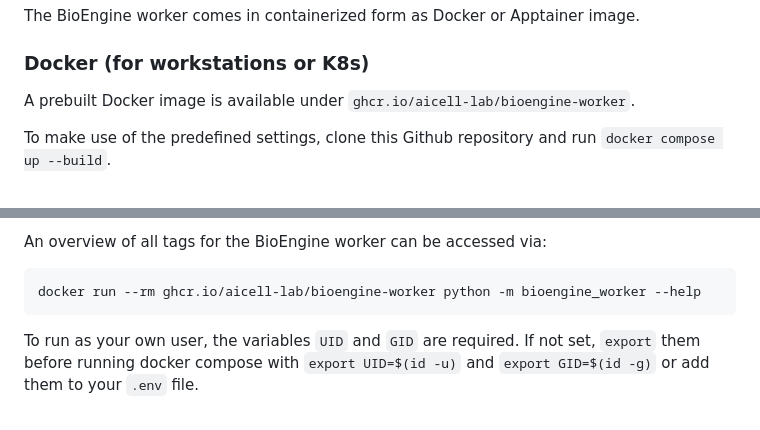
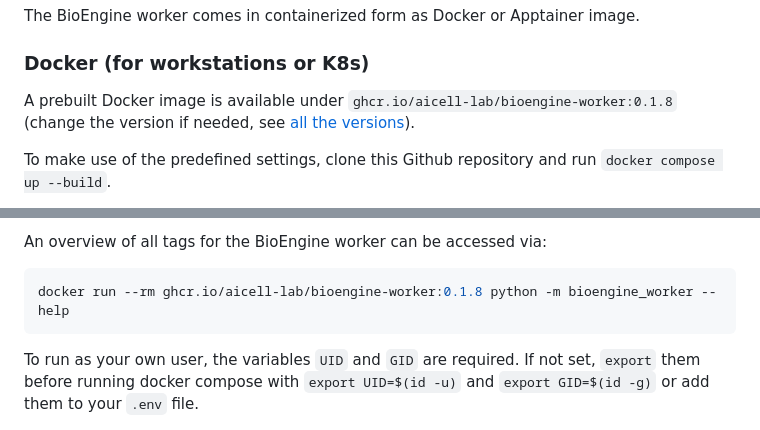
Before and after one commit to aicell-lab/bioengine-worker, a Markdown page: README.md, 2 parts joined by grey strips. Rendered like a GitHub page.

````diff
--- a/README.md
+++ b/README.md
@@ -15,7 +15,7 @@ The BioEngine worker comes in containerized form as Docker or Apptainer image.
 
 ### Docker (for workstations or K8s)
 
-A prebuilt Docker image is available under `ghcr.io/aicell-lab/bioengine-worker`.
+A prebuilt Docker image is available under `ghcr.io/aicell-lab/bioengine-worker:0.1.8` (change the version if needed, see [all the versions](https://github.com/orgs/aicell-lab/packages/container/package/bioengine-worker)).
 
 To make use of the predefined settings, clone this Github repository and run `docker compose up --build`.
 
@@ -31,7 +31,7 @@ By default, the BioEngine worker will start a local Ray cluster with the provide
 
 An overview of all tags for the BioEngine worker can be accessed via:
 ```bash
-docker run --rm ghcr.io/aicell-lab/bioengine-worker python -m bioengine_worker --help
+docker run --rm ghcr.io/aicell-lab/bioengine-worker:0.1.8 python -m bioengine_worker --help
 ```
 
 To run as your own user, the variables `UID` and `GID` are required. If not set, `export` them before running docker compose with `export UID=$(id -u)` and `export GID=$(id -g)` or add them to your `.env` file.
````
